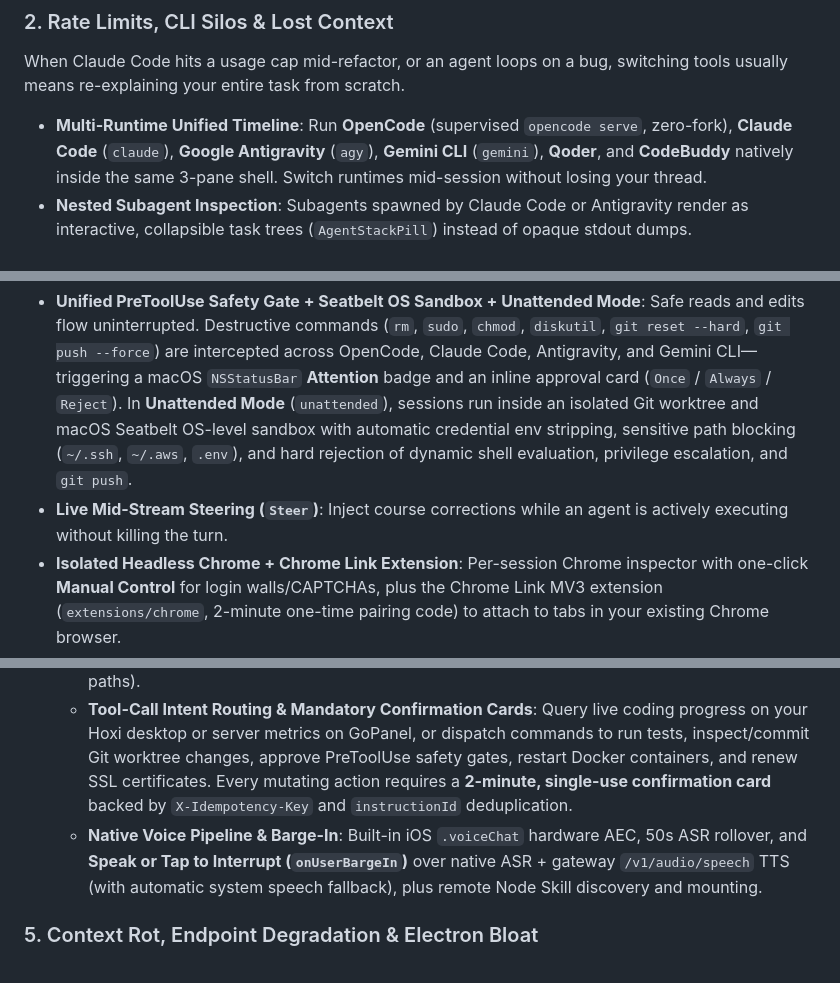
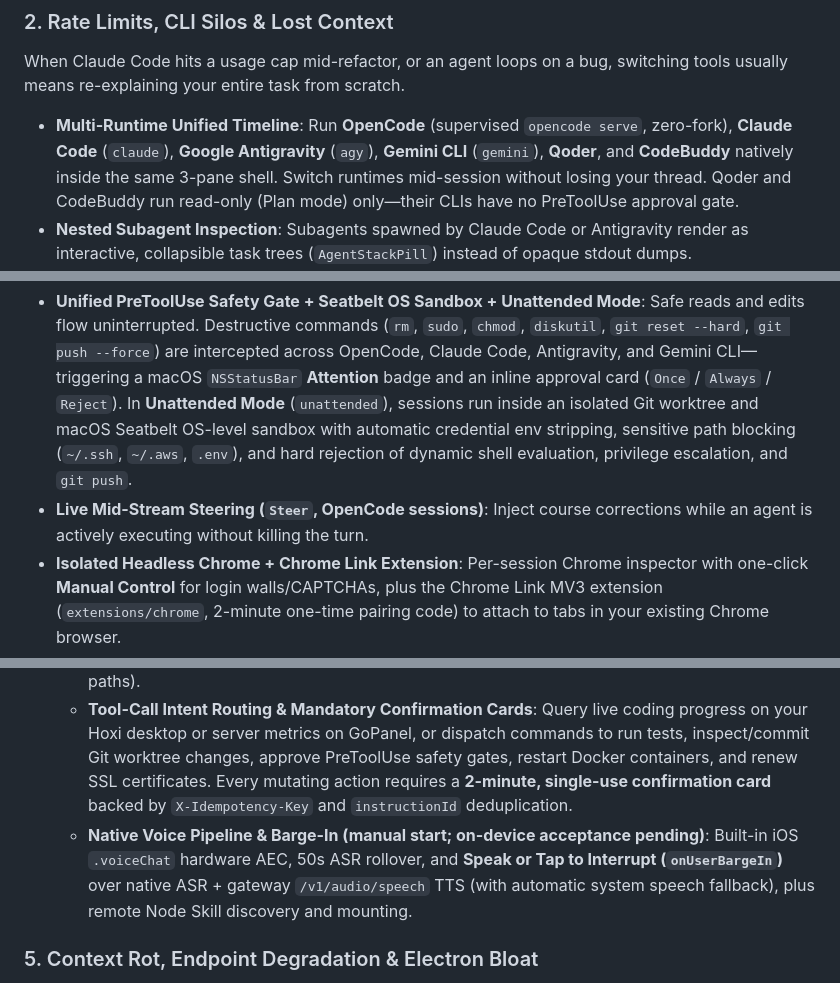
Before and after one commit to hoxiai/hoxi, a Markdown page: README.md, 3 parts joined by grey strips. GitHub-like rendering.

```diff
--- a/README.md
+++ b/README.md
@@ -39,14 +39,14 @@ Running two agents at once in the same repo overwrites uncommitted files and bre
 
 ### 2. Rate Limits, CLI Silos & Lost Context
 When Claude Code hits a usage cap mid-refactor, or an agent loops on a bug, switching tools usually means re-explaining your entire task from scratch.
-- **Multi-Runtime Unified Timeline**: Run **OpenCode** (supervised `opencode serve`, zero-fork), **Claude Code** (`claude`), **Google Antigravity** (`agy`), **Gemini CLI** (`gemini`), **Qoder**, and **CodeBuddy** natively inside the same 3-pane shell. Switch runtimes mid-session without losing your thread.
+- **Multi-Runtime Unified Timeline**: Run **OpenCode** (supervised `opencode serve`, zero-fork), **Claude Code** (`claude`), **Google Antigravity** (`agy`), **Gemini CLI** (`gemini`), **Qoder**, and **CodeBuddy** natively inside the same 3-pane shell. Switch runtimes mid-session without losing your thread. Qoder and CodeBuddy run read-only (Plan mode) only—their CLIs have no PreToolUse approval gate.
 - **Nested Subagent Inspection**: Subagents spawned by Claude Code or Antigravity render as interactive, collapsible task trees (`AgentStackPill`) instead of opaque stdout dumps.
 - **1-Click Cross-CLI Session Handoff**: Scans local histories from **Claude Code**, **OpenAI Codex CLI**, **Grok CLI**, **Antigravity / Gemini CLI**, **OpenCode**, **Trae**, **Qoder**, and **CodeBuddy**. Imports every turn, reasoning block, and normalized tool call, and synthesizes an **8-dimension handoff memory** so the next model continues seamlessly.
 
 ### 3. Blind Auto-Approve vs. Terminal Babysitting
 Giving agents blanket shell access risks `rm -rf` or `git push --force`. Approving every file read chains you to your desk. And when an agent drifts off-track, aborting wastes the whole turn.
 - **Unified PreToolUse Safety Gate + Seatbelt OS Sandbox + Unattended Mode**: Safe reads and edits flow uninterrupted. Destructive commands (`rm`, `sudo`, `chmod`, `diskutil`, `git reset --hard`, `git push --force`) are intercepted across OpenCode, Claude Code, Antigravity, and Gemini CLI—triggering a macOS `NSStatusBar` **Attention** badge and an inline approval card (`Once` / `Always` / `Reject`). In **Unattended Mode** (`unattended`), sessions run inside an isolated Git worktree and macOS Seatbelt OS-level sandbox with automatic credential env stripping, sensitive path blocking (`~/.ssh`, `~/.aws`, `.env`), and hard rejection of dynamic shell evaluation, privilege escalation, and `git push`.
-- **Live Mid-Stream Steering (`Steer`)**: Inject course corrections while an agent is actively executing without killing the turn.
+- **Live Mid-Stream Steering (`Steer`, OpenCode sessions)**: Inject course corrections while an agent is actively executing without killing the turn.
 - **Isolated Headless Chrome + Chrome Link Extension**: Per-session Chrome inspector with one-click **Manual Control** for login walls/CAPTCHAs, plus the Chrome Link MV3 extension (`extensions/chrome`, 2-minute one-time pairing code) to attach to tabs in your existing Chrome browser.
 
 ### 4. Stepping Away from Your Desk (Mobile AI + [GoPanel](https://github.com/hoxiai/gopanel) Server Ops)
@@ -54,7 +54,7 @@ Solo builders and lean teams don't just write code—they also deploy and mainta
 - **Resilient Dual-Transport Mobile Console ([`client/`](client/README.md) — `Chat · Workbench · Solo Company · Me`)**:
   - **3-Path Connectivity (LAN-First with Relay Failover)**: Pair your phone via **LAN Direct QR** (`:5417`), **Cloudflare Tunnel Connector** (`:5418`), or **[GoPanel](https://github.com/hoxiai/gopanel) Reverse Tunnel + iOS APNs Approval Push** (push payloads carry pending counts only—never raw commands, code, or file paths).
   - **Tool-Call Intent Routing & Mandatory Confirmation Cards**: Query live coding progress on your Hoxi desktop or server metrics on GoPanel, or dispatch commands to run tests, inspect/commit Git worktree changes, approve PreToolUse safety gates, restart Docker containers, and renew SSL certificates. Every mutating action requires a **2-minute, single-use confirmation card** backed by `X-Idempotency-Key` and `instructionId` deduplication.
-  - **Native Voice Pipeline & Barge-In**: Built-in iOS `.voiceChat` hardware AEC, 50s ASR rollover, and **Speak or Tap to Interrupt (`onUserBargeIn`)** over native ASR + gateway `/v1/audio/speech` TTS (with automatic system speech fallback), plus remote Node Skill discovery and mounting.
+  - **Native Voice Pipeline & Barge-In (manual start; on-device acceptance pending)**: Built-in iOS `.voiceChat` hardware AEC, 50s ASR rollover, and **Speak or Tap to Interrupt (`onUserBargeIn`)** over native ASR + gateway `/v1/audio/speech` TTS (with automatic system speech fallback), plus remote Node Skill discovery and mounting.
 
 ### 5. Context Rot, Endpoint Degradation & Electron Bloat
 Long sessions forget early architectural constraints; third-party API gateways silently degrade or stall; Electron forks eat 1.5 GB+ RAM per window.
```
Also changed, not shown: other parts of README.md (+12 -4 lines), README.zh-CN.md (+17 -9 lines).
